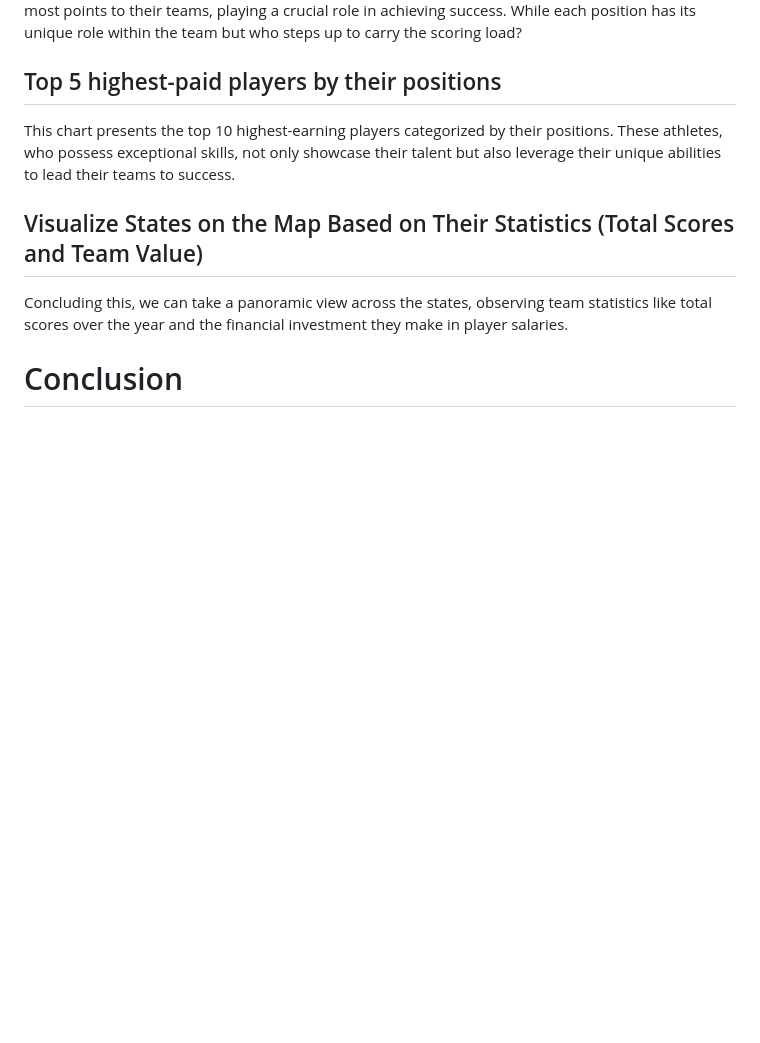
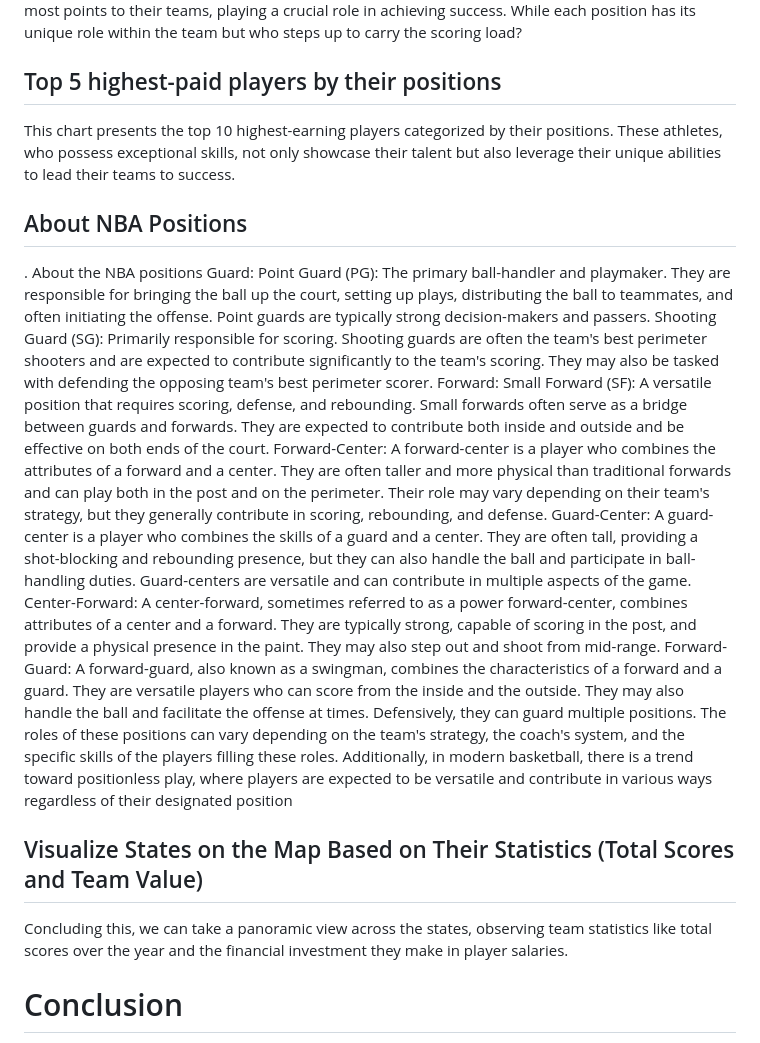
Before and after one commit to ArminaCA/Project-NBA-Starsandsalaries, a Markdown page: README.md, the part around the change. GitHub-like rendering; blank space fills up the shorter version.

```diff
--- a/README.md
+++ b/README.md
@@ -43,6 +43,23 @@ Through this chart, we will take a broader perspective to identify the positions
 
 This chart presents the top 10 highest-earning players categorized by their positions. These athletes, who possess exceptional skills, not only showcase their talent but also leverage their unique abilities to lead their teams to success.
 
+## About NBA Positions
+. About the NBA positions
+Guard:
+Point Guard (PG): The primary ball-handler and playmaker. They are responsible for bringing the ball up the court, setting up plays, distributing the ball to teammates, and often initiating the offense. Point guards are typically strong decision-makers and passers.
+Shooting Guard (SG): Primarily responsible for scoring. Shooting guards are often the team's best perimeter shooters and are expected to contribute significantly to the team's scoring. They may also be tasked with defending the opposing team's best perimeter scorer.
+Forward:
+Small Forward (SF): A versatile position that requires scoring, defense, and rebounding. Small forwards often serve as a bridge between guards and forwards. They are expected to contribute both inside and outside and be effective on both ends of the court.
+Forward-Center:
+A forward-center is a player who combines the attributes of a forward and a center. They are often taller and more physical than traditional forwards and can play both in the post and on the perimeter. Their role may vary depending on their team's strategy, but they generally contribute in scoring, rebounding, and defense.
+Guard-Center:
+A guard-center is a player who combines the skills of a guard and a center. They are often tall, providing a shot-blocking and rebounding presence, but they can also handle the ball and participate in ball-handling duties. Guard-centers are versatile and can contribute in multiple aspects of the game.
+Center-Forward:
+A center-forward, sometimes referred to as a power forward-center, combines attributes of a center and a forward. They are typically strong, capable of scoring in the post, and provide a physical presence in the paint. They may also step out and shoot from mid-range.
+Forward-Guard:
+A forward-guard, also known as a swingman, combines the characteristics of a forward and a guard. They are versatile players who can score from the inside and the outside. They may also handle the ball and facilitate the offense at times. Defensively, they can guard multiple positions.
+The roles of these positions can vary depending on the team's strategy, the coach's system, and the specific skills of the players filling these roles. Additionally, in modern basketball, there is a trend toward positionless play, where players are expected to be versatile and contribute in various ways regardless of their designated position
+
 ## Visualize States on the Map Based on Their Statistics (Total Scores and Team Value)
 
 Concluding this, we can take a panoramic view across the states, observing team statistics like total scores over the year and the financial investment they make in player salaries.
```
